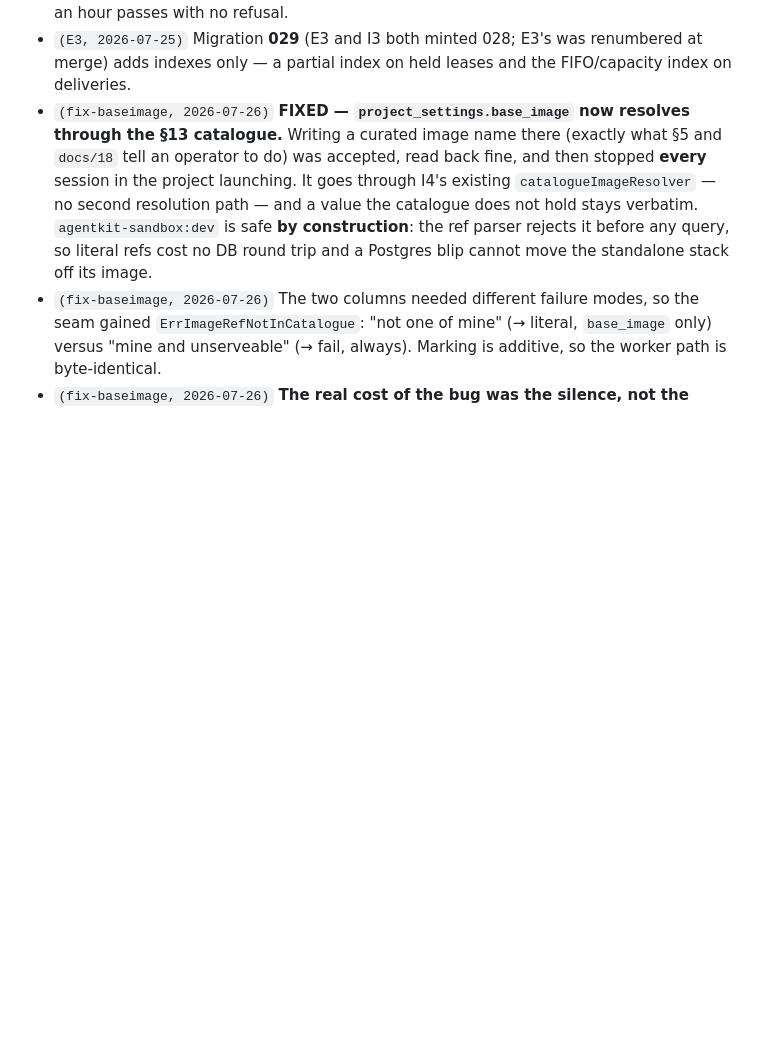
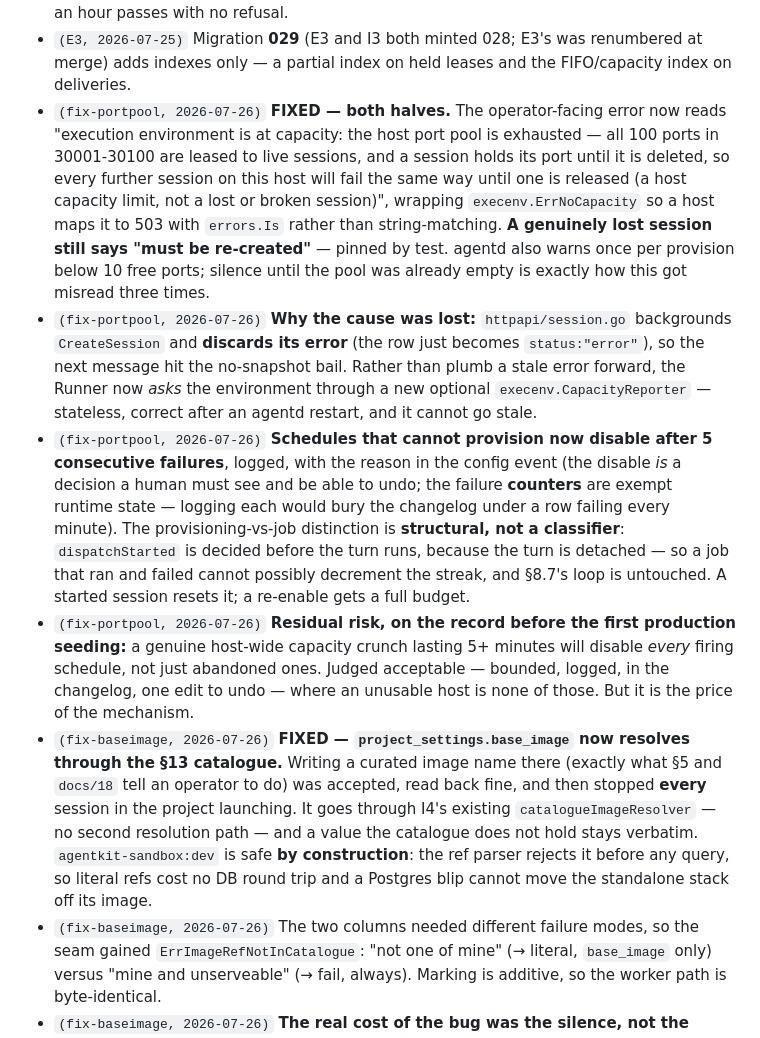
Before and after one commit to binocarlos/badcode-agent-orange, a Markdown page: docs/product/06-work-plan.md, the part around the change. GitHub-like rendering; blank space fills up the shorter version.

Commit message:
Merge the port-pool and schedule-disable fix; log it and its residual risk
Co-Authored-By: Claude Fable 5 <noreply@anthropic.com>

```diff
--- a/docs/product/06-work-plan.md
+++ b/docs/product/06-work-plan.md
@@ -484,6 +484,30 @@ per finding, prefixed with the item id and the date. Do not edit or delete other
   refusal.
 - `(E3, 2026-07-25)` Migration **029** (E3 and I3 both minted 028; E3's was renumbered at merge)
   adds indexes only — a partial index on held leases and the FIFO/capacity index on deliveries.
+- `(fix-portpool, 2026-07-26)` **FIXED — both halves.** The operator-facing error now reads
+  "execution environment is at capacity: the host port pool is exhausted — all 100 ports in
+  30001-30100 are leased to live sessions, and a session holds its port until it is deleted, so
+  every further session on this host will fail the same way until one is released (a host capacity
+  limit, not a lost or broken session)", wrapping `execenv.ErrNoCapacity` so a host maps it to 503
+  with `errors.Is` rather than string-matching. **A genuinely lost session still says "must be
+  re-created"** — pinned by test. agentd also warns once per provision below 10 free ports; silence
+  until the pool was already empty is exactly how this got misread three times.
+- `(fix-portpool, 2026-07-26)` **Why the cause was lost:** `httpapi/session.go` backgrounds
+  `CreateSession` and **discards its error** (the row just becomes `status:"error"`), so the next
+  message hit the no-snapshot bail. Rather than plumb a stale error forward, the Runner now *asks*
+  the environment through a new optional `execenv.CapacityReporter` — stateless, correct after an
+  agentd restart, and it cannot go stale.
+- `(fix-portpool, 2026-07-26)` **Schedules that cannot provision now disable after 5 consecutive
+  failures**, logged, with the reason in the config event (the disable *is* a decision a human must
+  see and be able to undo; the failure **counters** are exempt runtime state — logging each would
+  bury the changelog under a row failing every minute). The provisioning-vs-job distinction is
+  **structural, not a classifier**: `dispatchStarted` is decided before the turn runs, because the
+  turn is detached — so a job that ran and failed cannot possibly decrement the streak, and §8.7's
+  loop is untouched. A started session resets it; a re-enable gets a full budget.
+- `(fix-portpool, 2026-07-26)` **Residual risk, on the record before the first production seeding:**
+  a genuine host-wide capacity crunch lasting 5+ minutes will disable *every* firing schedule, not
+  just abandoned ones. Judged acceptable — bounded, logged, in the changelog, one edit to undo —
+  where an unusable host is none of those. But it is the price of the mechanism.
 - `(fix-baseimage, 2026-07-26)` **FIXED — `project_settings.base_image` now resolves through the §13
   catalogue.** Writing a curated image name there (exactly what §5 and `docs/18` tell an operator to
   do) was accepted, read back fine, and then stopped **every** session in the project launching. It
```
